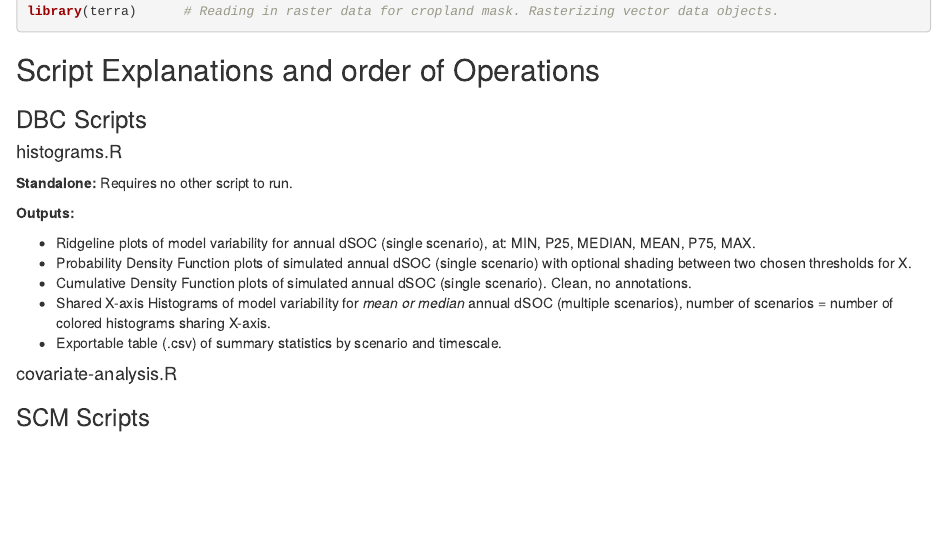
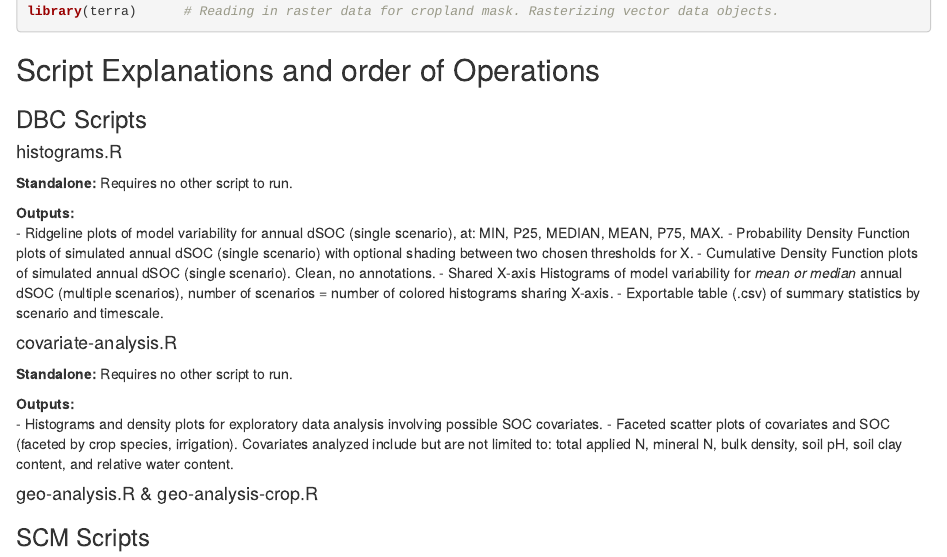
Before and after one commit to scmcclelland/DayCent-Soil-C-Statistics, an R Markdown document (md/dependencies.Rmd): the page in a window 1100 px wide, from 830 px down. Rendered offline with R 4.5, knitr and Pandoc, with nearby package versions.

Commit message:
saving progress

```diff
--- a/md/dependencies.Rmd
+++ b/md/dependencies.Rmd
@@ -3,7 +3,7 @@ title: "dependencies"
 output: html_document
 author: "Docker B. Clark"
 created: "19 August 2026"
-updated: "19 August 2026"
+updated: "20 August 2026"
 ---
 # README: A data & script introduction for DBC data visualization
 
@@ -47,7 +46,13 @@ library(terra)      # Reading in raster data for cropland mask. Rasterizing vect
   - Exportable table (.csv) of summary statistics by scenario and timescale.
 
 #### covariate-analysis.R
+**Standalone:** Requires no other script to run.
 
+**Outputs:**
+  - Histograms and density plots for exploratory data analysis involving possible SOC covariates.
+  - Faceted scatter plots of covariates and SOC (faceted by crop species, irrigation). Covariates analyzed include but are not limited to: total applied N, mineral N, bulk density, soil pH, soil clay content, and relative water content.
+
+#### geo-analysis.R & geo-analysis-crop.R
 
 
 ### SCM Scripts
```
Also changed, not shown: md/dependencies.Rmd (1 more changed lines).
